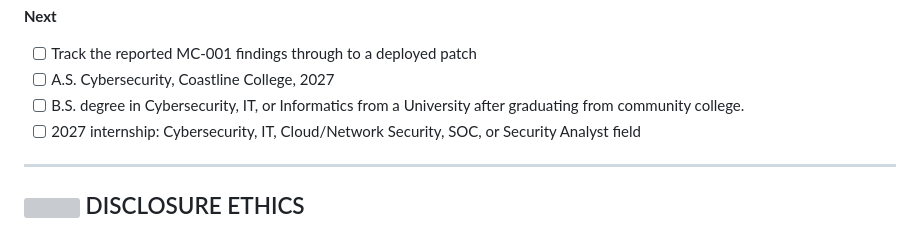
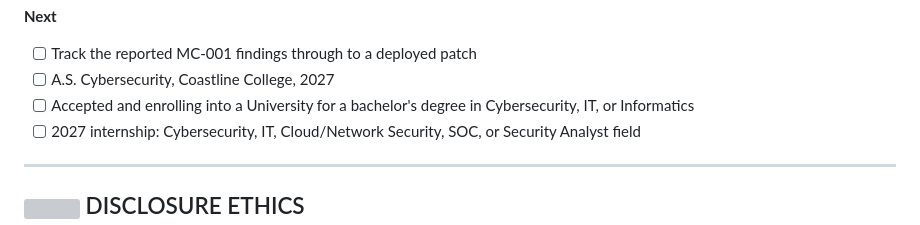
Before and after one commit to banyourself/banyourself.github.io, a Markdown page: PROFILE-README.md, the part around the change. Rendered like a GitHub page; grey boxes are pictures that could not be loaded.

Commit message:
Reword the university roadmap item

```diff
--- a/PROFILE-README.md
+++ b/PROFILE-README.md
@@ -502,7 +502,7 @@ that's all. No badge here is aspirational.
 
 - [ ] Track the reported MC-001 findings through to a deployed patch
 - [ ] A.S. Cybersecurity, Coastline College, 2027
-- [ ] B.S. degree in Cybersecurity, IT, or Informatics from a University after graduating from community college.
+- [ ] Accepted and enrolling into a University for a bachelor's degree in Cybersecurity, IT, or Informatics
 - [ ] 2027 internship: Cybersecurity, IT, Cloud/Network Security, SOC, or Security Analyst field
 
 ---
```
